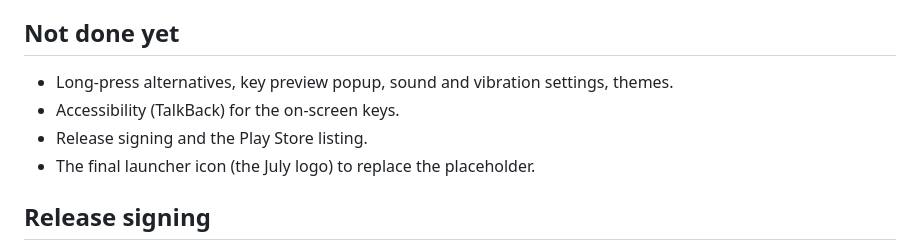
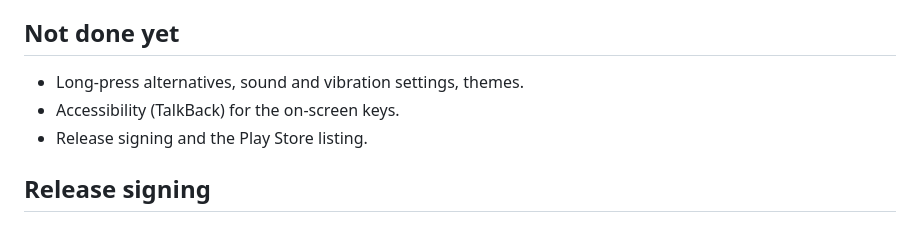
Before and after one commit to mahbubul-faizaexpress/july_bangla_keyboard, a Markdown page: android/README.md, the part around the change. GitHub-like rendering.

Commit message:
Docs: Android to-do list is current
Co-Authored-By: Claude Opus 5.5 <noreply@anthropic.com>

```diff
--- a/android/README.md
+++ b/android/README.md
@@ -61,10 +61,9 @@ gradlew bundleRelease                       # App Bundle for Google Play (sign b
 
 ## Not done yet
 
-- Long-press alternatives, key preview popup, sound and vibration settings, themes.
+- Long-press alternatives, sound and vibration settings, themes.
 - Accessibility (TalkBack) for the on-screen keys.
 - Release signing and the Play Store listing.
-- The final launcher icon (the July logo) to replace the placeholder.
 
 ## Release signing
 
```
